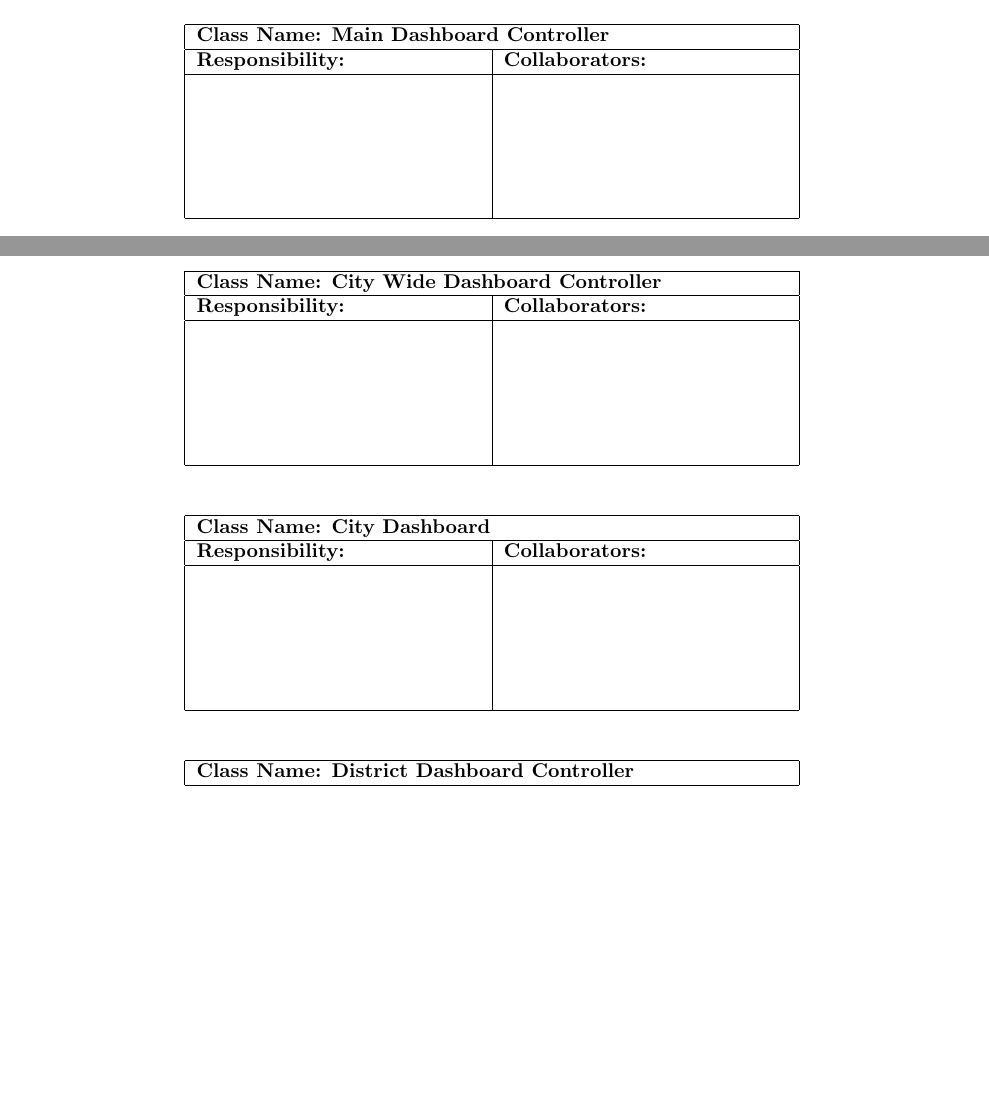
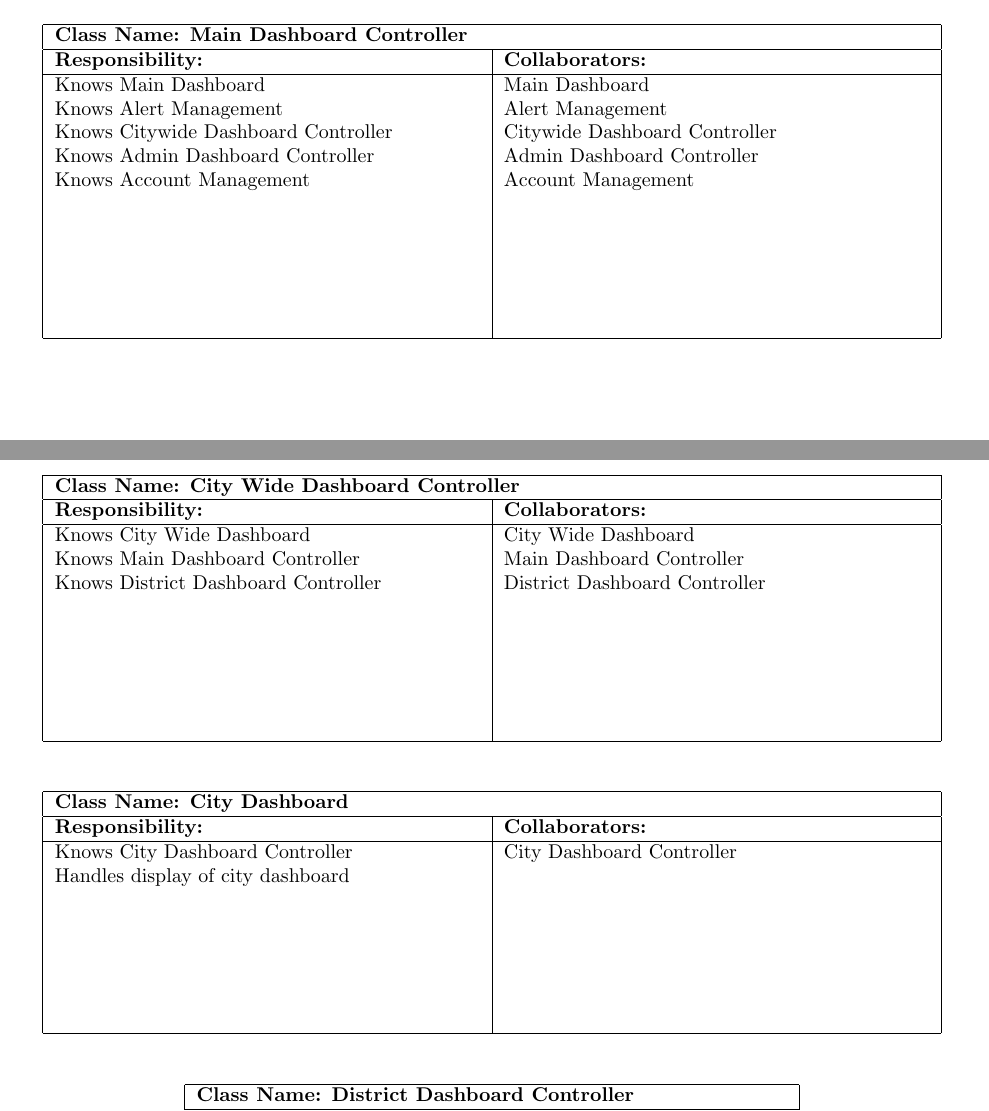
Before and after one commit to Yug-Vashisth/3A04_Group1, a LaTeX document (Deliverable_2/SE3A04_D2_Template.tex): two parts of pages 3 and 8 of 11, joined at a grey line, cut so that both start at the same text, the shorter picture padded with empty space. Compiled offline with pdfLaTeX.

Commit message:
Progressed Section 4
Completed assigned parts of section 4: CRC.

```diff
--- a/Deliverable_2/SE3A04_D2_Template.tex
+++ b/Deliverable_2/SE3A04_D2_Template.tex
@@ -148,12 +148,17 @@ This section should contain all of your CRC cards.
 	\item Please use the format outlined in tutorial, i.e.,
 	\begin{table}[H]
 		\centering
-		\begin{tabular}{|p{5cm}|p{5cm}|}
+		\begin{tabular}{|p{7.5cm}|p{7.5cm}|}
 		\hline
 		 \multicolumn{2}{|l|}{\textbf{Class Name: Main Dashboard Controller}} \\
 		\hline
 		\textbf{Responsibility:} & \textbf{Collaborators:} \\
 		\hline
+        Knows Main Dashboard & Main Dashboard\\
+        Knows Alert Management & Alert Management\\
+        Knows Citywide Dashboard Controller & Citywide Dashboard Controller\\
+        Knows Admin Dashboard Controller & Admin Dashboard Controller\\
+        Knows Account Management & Account Management\\
 		\vspace{1in} & \\
 		\hline
 		\end{tabular}
@@ -424,24 +435,29 @@ This section should contain all of your CRC cards.
 	\end{table}
     \begin{table}[H]
 		\centering
-		\begin{tabular}{|p{5cm}|p{5cm}|}
+		\begin{tabular}{|p{7.5cm}|p{7.5cm}|}
 		\hline
 		 \multicolumn{2}{|l|}{\textbf{Class Name: City Wide Dashboard Controller}} \\
 		\hline
 		\textbf{Responsibility:} & \textbf{Collaborators:} \\
 		\hline
+        Knows City Wide Dashboard & City Wide Dashboard\\
+        Knows Main Dashboard Controller & Main Dashboard Controller\\
+        Knows District Dashboard Controller & District Dashboard Controller \\
 		\vspace{1in} & \\
 		\hline
 		\end{tabular}
 	\end{table}
     \begin{table}[H]
 		\centering
-		\begin{tabular}{|p{5cm}|p{5cm}|}
+		\begin{tabular}{|p{7.5cm}|p{7.5cm}|}
 		\hline
 		 \multicolumn{2}{|l|}{\textbf{Class Name: City Dashboard}} \\
 		\hline
-		\textbf{Responsibility:} & \textbf{Collaborators:} \\
+		\textbf{Responsibility: } & \textbf{Collaborators:} \\
 		\hline
+        Knows City Dashboard Controller & City Dashboard Controller\\
+        Handles display of city dashboard
 		\vspace{1in} & \\
 		\hline
 		\end{tabular}
```
Also changed, not shown: Deliverable_2/SE3A04_D2_Template.tex (10 more changed lines).
